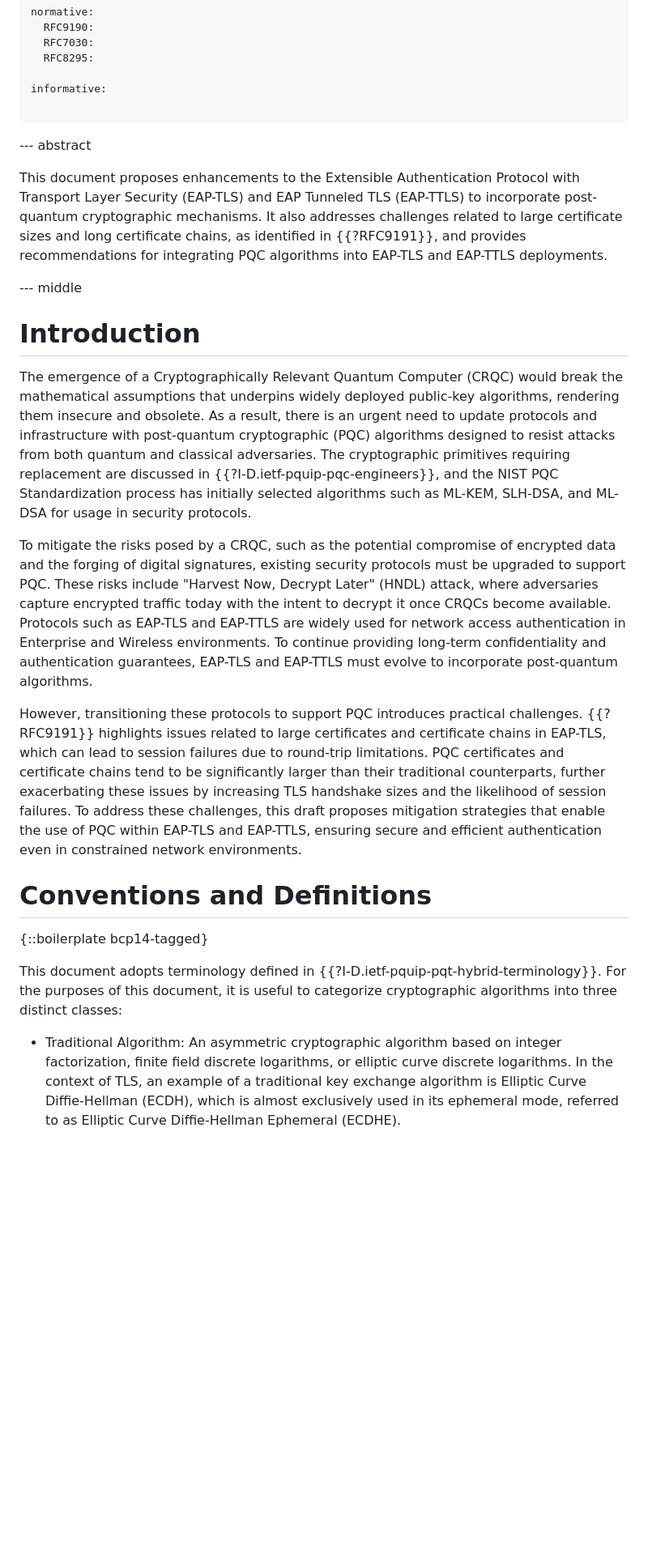
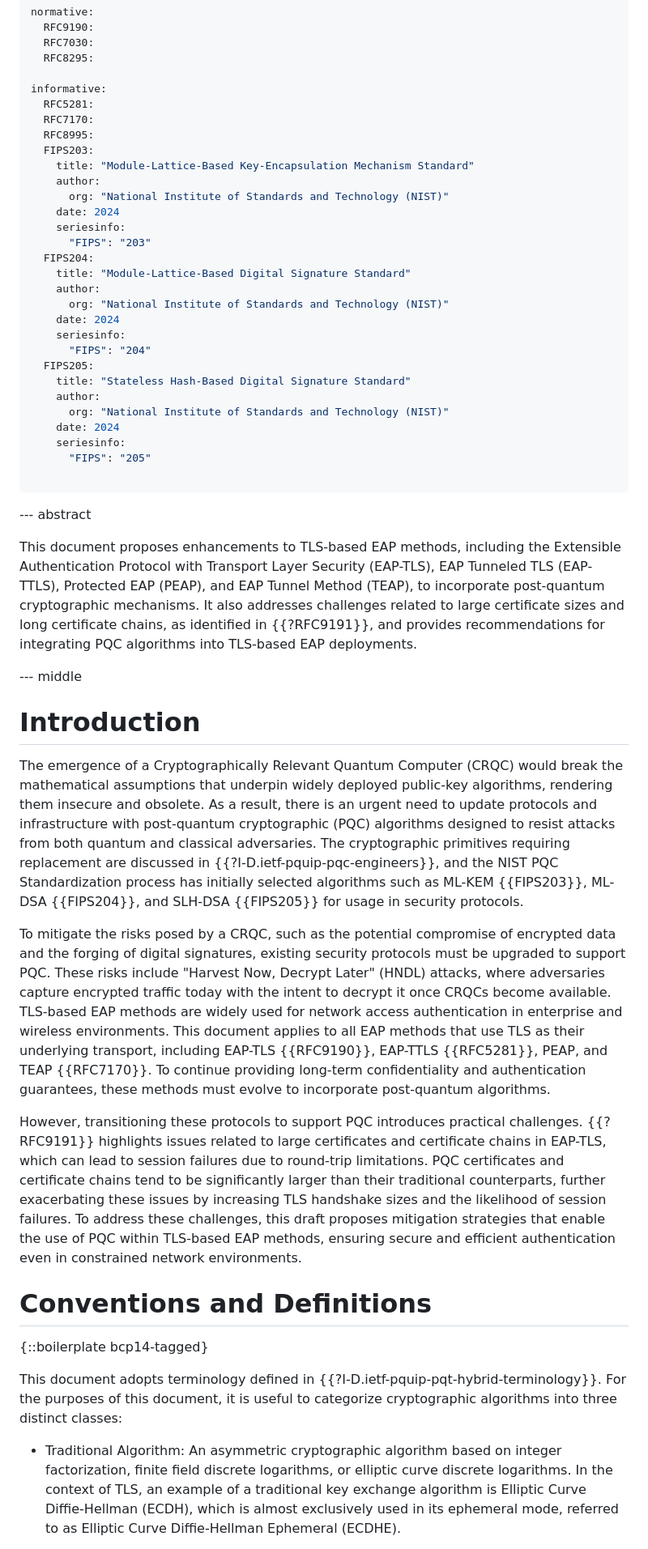
Before and after one commit to tireddy2/eap-pqc, a Markdown page: draft-reddy-emu-pqc-eap-tls.md, the part around one of its changes. Shown at 81% size. GitHub-like rendering; blank space fills up the shorter version.

Commit message:
Address comments from the WG

```diff
--- a/draft-reddy-emu-pqc-eap-tls.md
+++ b/draft-reddy-emu-pqc-eap-tls.md
@@ -44,29 +44,87 @@ normative:
   RFC8295:
 
 informative:
+  RFC5281:
+  RFC7170:
+  RFC8995:
+  FIPS203:
+    title: "Module-Lattice-Based Key-Encapsulation Mechanism Standard"
+    author:
+      org: "National Institute of Standards and Technology (NIST)"
+    date: 2024
+    seriesinfo:
+      "FIPS": "203"
+  FIPS204:
+    title: "Module-Lattice-Based Digital Signature Standard"
+    author:
+      org: "National Institute of Standards and Technology (NIST)"
+    date: 2024
+    seriesinfo:
+      "FIPS": "204"
+  FIPS205:
+    title: "Stateless Hash-Based Digital Signature Standard"
+    author:
+      org: "National Institute of Standards and Technology (NIST)"
+    date: 2024
+    seriesinfo:
+      "FIPS": "205"
 
 ---
 
 --- abstract
 
-
-This document proposes enhancements to the Extensible Authentication Protocol with Transport Layer Security (EAP-TLS) and EAP Tunneled TLS (EAP-TTLS) to incorporate post-quantum cryptographic mechanisms. It also addresses challenges related to large certificate sizes and long certificate chains, as identified in {{?RFC9191}}, and provides recommendations for integrating PQC algorithms into EAP-TLS and EAP-TTLS deployments.
+This document proposes enhancements to TLS-based EAP methods, including the Extensible
+Authentication Protocol with Transport Layer Security (EAP-TLS), EAP Tunneled TLS
+(EAP-TTLS), Protected EAP (PEAP), and EAP Tunnel Method (TEAP), to incorporate
+post-quantum cryptographic mechanisms. It also addresses challenges related to large
+certificate sizes and long certificate chains, as identified in {{?RFC9191}}, and
+provides recommendations for integrating PQC algorithms into TLS-based EAP deployments.
 
 --- middle
 
 # Introduction
 
-The emergence of a Cryptographically Relevant Quantum Computer (CRQC) would break the mathematical assumptions that underpins widely deployed public-key algorithms, rendering them insecure and obsolete. As a result, there is an urgent need to update protocols and infrastructure with post-quantum cryptographic (PQC) algorithms designed to resist attacks from both quantum and classical adversaries. The cryptographic primitives requiring replacement are discussed in {{?I-D.ietf-pquip-pqc-engineers}}, and the NIST PQC Standardization process has initially selected algorithms such as ML-KEM, SLH-DSA, and ML-DSA for usage in security protocols.
+The emergence of a Cryptographically Relevant Quantum Computer (CRQC) would break the
+mathematical assumptions that underpin widely deployed public-key algorithms, rendering
+them insecure and obsolete. As a result, there is an urgent need to update protocols and
+infrastructure with post-quantum cryptographic (PQC) algorithms designed to resist
+attacks from both quantum and classical adversaries. The cryptographic primitives
+requiring replacement are discussed in {{?I-D.ietf-pquip-pqc-engineers}}, and the NIST
+PQC Standardization process has initially selected algorithms such as ML-KEM
+{{FIPS203}}, ML-DSA {{FIPS204}}, and SLH-DSA {{FIPS205}} for usage in security
+protocols.
 
-To mitigate the risks posed by a CRQC, such as the potential compromise of encrypted data and the forging of digital signatures, existing security protocols must be upgraded to support PQC. These risks include "Harvest Now, Decrypt Later" (HNDL) attack, where adversaries capture encrypted traffic today with the intent to decrypt it once CRQCs become available. Protocols such as EAP-TLS and EAP-TTLS are widely used for network access authentication in Enterprise and Wireless environments. To continue providing long-term confidentiality and authentication guarantees, EAP-TLS and EAP-TTLS must evolve to incorporate post-quantum algorithms.
+To mitigate the risks posed by a CRQC, such as the potential compromise of encrypted
+data and the forging of digital signatures, existing security protocols must be upgraded
+to support PQC. These risks include "Harvest Now, Decrypt Later" (HNDL) attacks, where
+adversaries capture encrypted traffic today with the intent to decrypt it once CRQCs
+become available. TLS-based EAP methods are widely used for network access
+authentication in enterprise and wireless environments. This document applies to all EAP
+methods that use TLS as their underlying transport, including EAP-TLS {{RFC9190}},
+EAP-TTLS {{RFC5281}}, PEAP, and TEAP {{RFC7170}}. To continue providing long-term
+confidentiality and authentication guarantees, these methods must evolve to incorporate
+post-quantum algorithms.
 
-However, transitioning these protocols to support PQC introduces practical challenges. {{?RFC9191}} highlights issues related to large certificates and certificate chains in EAP-TLS, which can lead to session failures due to round-trip limitations. PQC certificates and certificate chains tend to be significantly larger than their traditional counterparts, further exacerbating these issues by increasing TLS handshake sizes and the likelihood of session failures. To address these challenges, this draft proposes mitigation strategies that enable the  use of PQC within EAP-TLS and EAP-TTLS, ensuring secure and efficient authentication even in constrained network environments.
+However, transitioning these protocols to support PQC introduces practical challenges.
+{{?RFC9191}} highlights issues related to large certificates and certificate chains in
+EAP-TLS, which can lead to session failures due to round-trip limitations. PQC
+certificates and certificate chains tend to be significantly larger than their
+traditional counterparts, further exacerbating these issues by increasing TLS handshake
+sizes and the likelihood of session failures. To address these challenges, this draft
+proposes mitigation strategies that enable the use of PQC within TLS-based EAP methods,
+ensuring secure and efficient authentication even in constrained network environments.
 
 # Conventions and Definitions
 
 {::boilerplate bcp14-tagged}
 
-This document adopts terminology defined in {{?I-D.ietf-pquip-pqt-hybrid-terminology}}. For the purposes of this document, it is useful to categorize cryptographic algorithms into three distinct classes:
+This document adopts terminology defined in {{?I-D.ietf-pquip-pqt-hybrid-terminology}}.
+For the purposes of this document, it is useful to categorize cryptographic algorithms
+into three distinct classes:
 
-* Traditional Algorithm: An asymmetric cryptographic algorithm based on integer factorization, finite field discrete logarithms, or elliptic curve discrete logarithms. In the context of TLS, an example of a traditional key exchange algorithm is Elliptic Curve Diffie-Hellman (ECDH), which is almost exclusively used in its ephemeral mode, referred to as Elliptic Curve Diffie-Hellman Ephemeral (ECDHE).
+* Traditional Algorithm: An asymmetric cryptographic algorithm based on integer
+  factorization, finite field discrete logarithms, or elliptic curve discrete
+  logarithms. In the context of TLS, an example of a traditional key exchange algorithm
+  is Elliptic Curve Diffie-Hellman (ECDH), which is almost exclusively used in its
+  ephemeral mode, referred to as Elliptic Curve Diffie-Hellman Ephemeral (ECDHE).
 
```
Also changed, not shown: other parts of draft-reddy-emu-pqc-eap-tls.md (+145 -32 lines).
